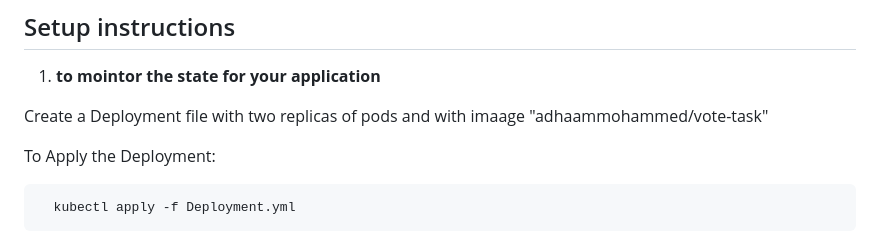
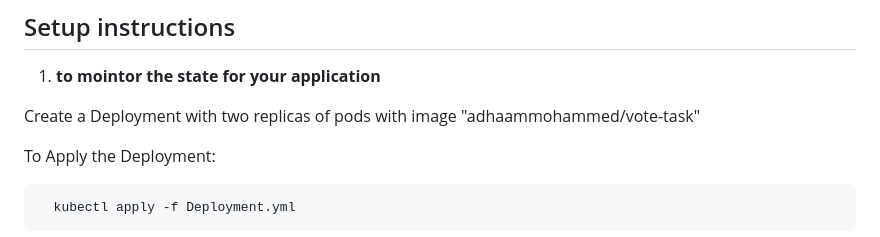
Before and after one commit to Adhaammohammed/DevOps-Exercise, a Markdown page: k8s/README.md, the part around the change. GitHub-like rendering.

```diff
--- a/k8s/README.md
+++ b/k8s/README.md
@@ -15,7 +15,7 @@ Access the Flask app by visiting the LoadBalancer IP or URL.
 
 1. **to mointor the state for your application**
 
-Create a Deployment file with two replicas of pods and with imaage "adhaammohammed/vote-task"
+Create a Deployment with two replicas of pods with image "adhaammohammed/vote-task"
 
 To Apply the Deployment:
 
```
